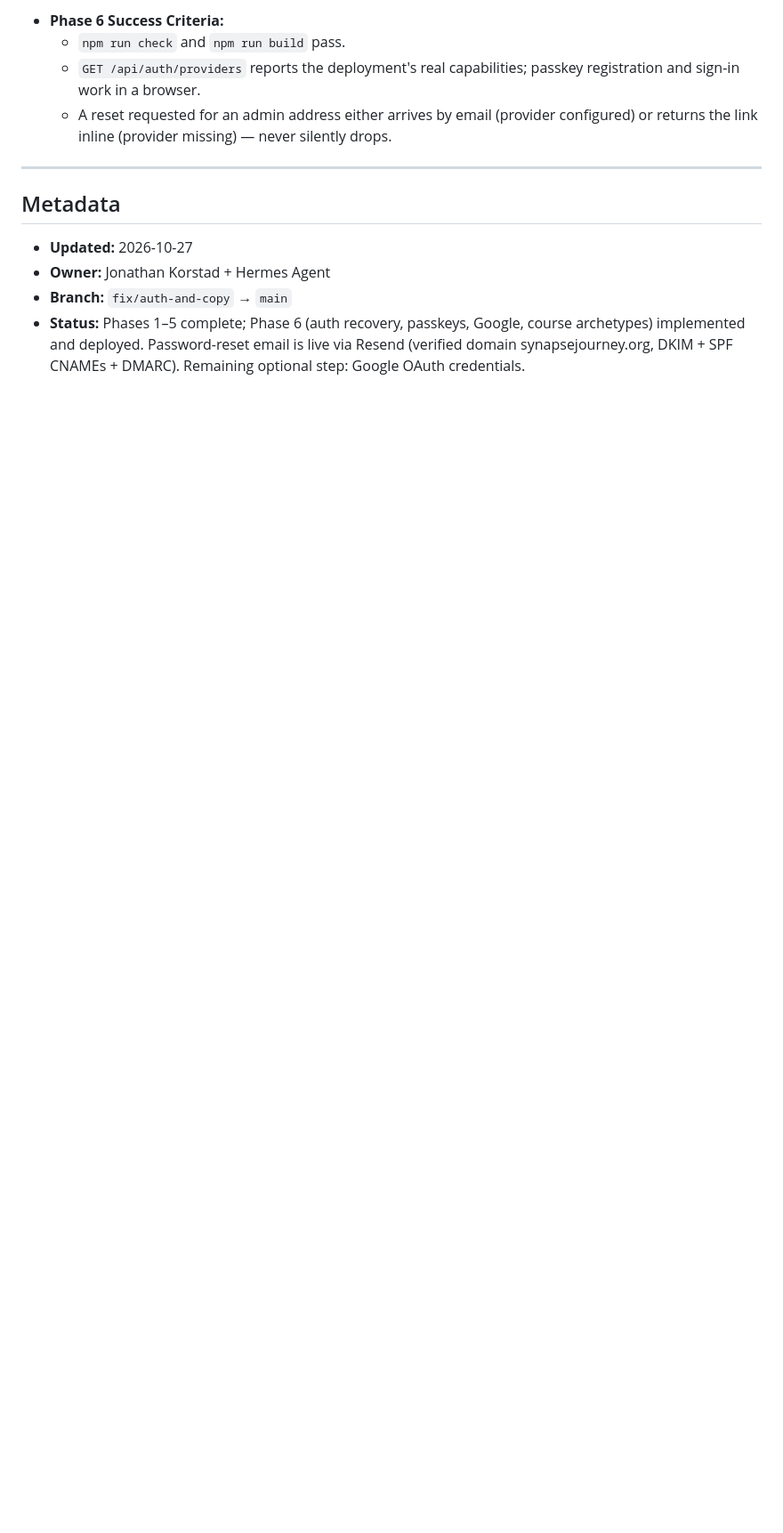
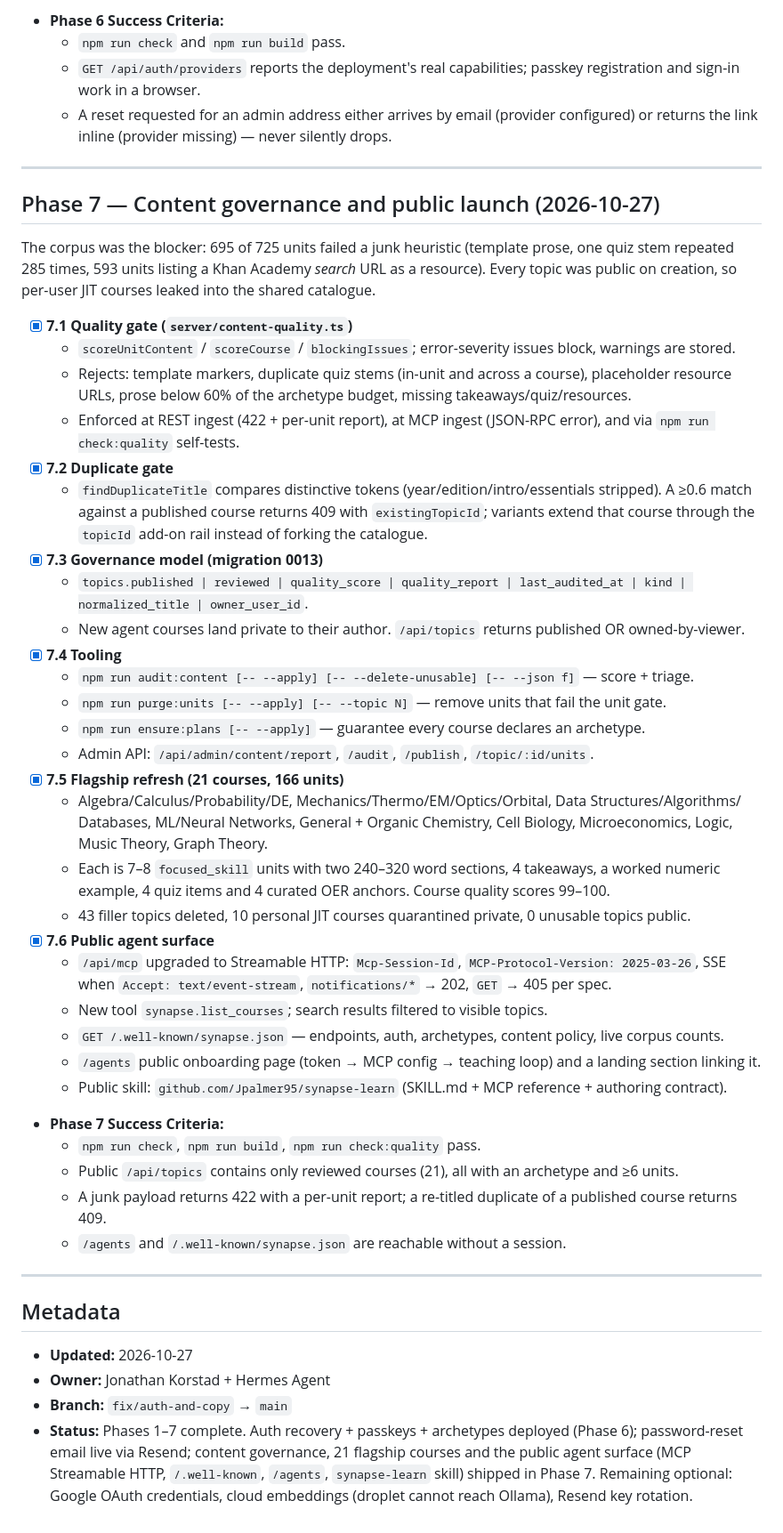
Before and after one commit to Jpalmer95/SynapseJourney, a Markdown page: SYNAPSE-MASTER-REVAMP.md, the part around the change. Shown at 89% size. Rendered like a GitHub page; blank space fills up the shorter version.

Commit message:
docs(plan): Phase 7 — content governance, 21 flagship courses, public agent surface

```diff
--- a/SYNAPSE-MASTER-REVAMP.md
+++ b/SYNAPSE-MASTER-REVAMP.md
@@ -190,8 +190,56 @@
 
 ---
 
+## Phase 7 — Content governance and public launch (2026-10-27)
+
+The corpus was the blocker: 695 of 725 units failed a junk heuristic (template prose, one quiz stem
+repeated 285 times, 593 units listing a Khan Academy *search* URL as a resource). Every topic was
+public on creation, so per-user JIT courses leaked into the shared catalogue.
+
+- [x] **7.1 Quality gate (`server/content-quality.ts`)**
+  - `scoreUnitContent` / `scoreCourse` / `blockingIssues`; error-severity issues block, warnings are stored.
+  - Rejects: template markers, duplicate quiz stems (in-unit and across a course), placeholder resource
+    URLs, prose below 60% of the archetype budget, missing takeaways/quiz/resources.
+  - Enforced at REST ingest (422 + per-unit report), at MCP ingest (JSON-RPC error), and via
+    `npm run check:quality` self-tests.
+- [x] **7.2 Duplicate gate**
+  - `findDuplicateTitle` compares distinctive tokens (year/edition/intro/essentials stripped).
+    A ≥0.6 match against a published course returns 409 with `existingTopicId`; variants extend that
+    course through the `topicId` add-on rail instead of forking the catalogue.
+- [x] **7.3 Governance model (migration 0013)**
+  - `topics.published | reviewed | quality_score | quality_report | last_audited_at | kind |
+    normalized_title | owner_user_id`.
+  - New agent courses land private to their author. `/api/topics` returns published OR owned-by-viewer.
+- [x] **7.4 Tooling**
+  - `npm run audit:content [-- --apply] [-- --delete-unusable] [-- --json f]` — score + triage.
+  - `npm run purge:units [-- --apply] [-- --topic N]` — remove units that fail the unit gate.
+  - `npm run ensure:plans [-- --apply]` — guarantee every course declares an archetype.
+  - Admin API: `/api/admin/content/report`, `/audit`, `/publish`, `/topic/:id/units`.
+- [x] **7.5 Flagship refresh (21 courses, 166 units)**
+  - Algebra/Calculus/Probability/DE, Mechanics/Thermo/EM/Optics/Orbital, Data Structures/Algorithms/
+    Databases, ML/Neural Networks, General + Organic Chemistry, Cell Biology, Microeconomics,
+    Logic, Music Theory, Graph Theory.
+  - Each is 7–8 `focused_skill` units with two 240–320 word sections, 4 takeaways, a worked numeric
+    example, 4 quiz items and 4 curated OER anchors. Course quality scores 99–100.
+  - 43 filler topics deleted, 10 personal JIT courses quarantined private, 0 unusable topics public.
+- [x] **7.6 Public agent surface**
+  - `/api/mcp` upgraded to Streamable HTTP: `Mcp-Session-Id`, `MCP-Protocol-Version: 2025-03-26`,
+    SSE when `Accept: text/event-stream`, `notifications/*` → 202, `GET` → 405 per spec.
+  - New tool `synapse.list_courses`; search results filtered to visible topics.
+  - `GET /.well-known/synapse.json` — endpoints, auth, archetypes, content policy, live corpus counts.
+  - `/agents` public onboarding page (token → MCP config → teaching loop) and a landing section linking it.
+  - Public skill: `github.com/Jpalmer95/synapse-learn` (SKILL.md + MCP reference + authoring contract).
+- **Phase 7 Success Criteria:**
+  - `npm run check`, `npm run build`, `npm run check:quality` pass.
+  - Public `/api/topics` contains only reviewed courses (21), all with an archetype and ≥6 units.
+  - A junk payload returns 422 with a per-unit report; a re-titled duplicate of a published course returns 409.
+  - `/agents` and `/.well-known/synapse.json` are reachable without a session.
+
+
+---
+
 ## Metadata
 - **Updated:** 2026-10-27
 - **Owner:** Jonathan Korstad + Hermes Agent
 - **Branch:** `fix/auth-and-copy` → `main`
-- **Status:** Phases 1–5 complete; Phase 6 (auth recovery, passkeys, Google, course archetypes) implemented and deployed. Password-reset email is live via Resend (verified domain synapsejourney.org, DKIM + SPF CNAMEs + DMARC). Remaining optional step: Google OAuth credentials.
+- **Status:** Phases 1–7 complete. Auth recovery + passkeys + archetypes deployed (Phase 6); password-reset email live via Resend; content governance, 21 flagship courses and the public agent surface (MCP Streamable HTTP, `/.well-known`, `/agents`, `synapse-learn` skill) shipped in Phase 7. Remaining optional: Google OAuth credentials, cloud embeddings (droplet cannot reach Ollama), Resend key rotation.
```
